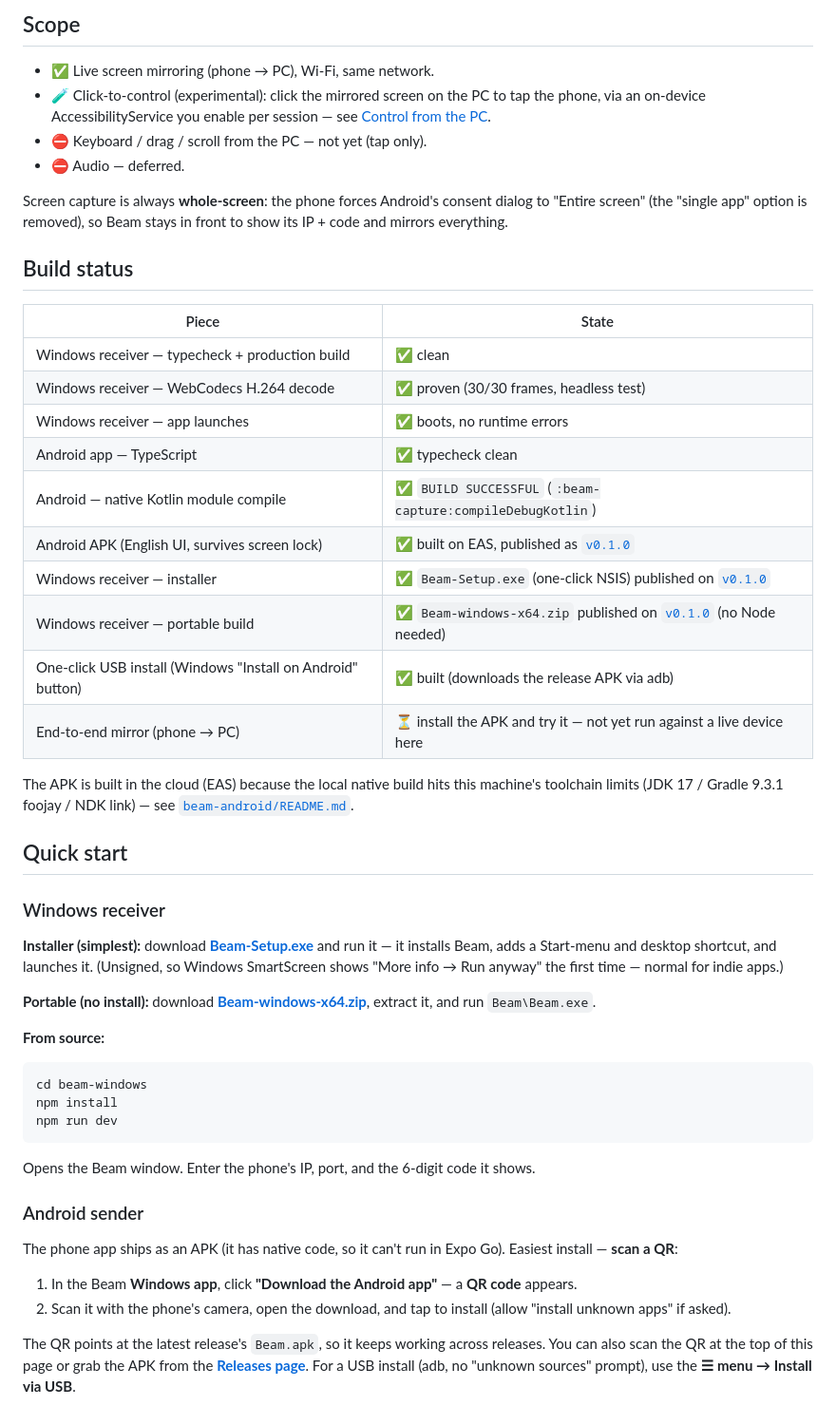
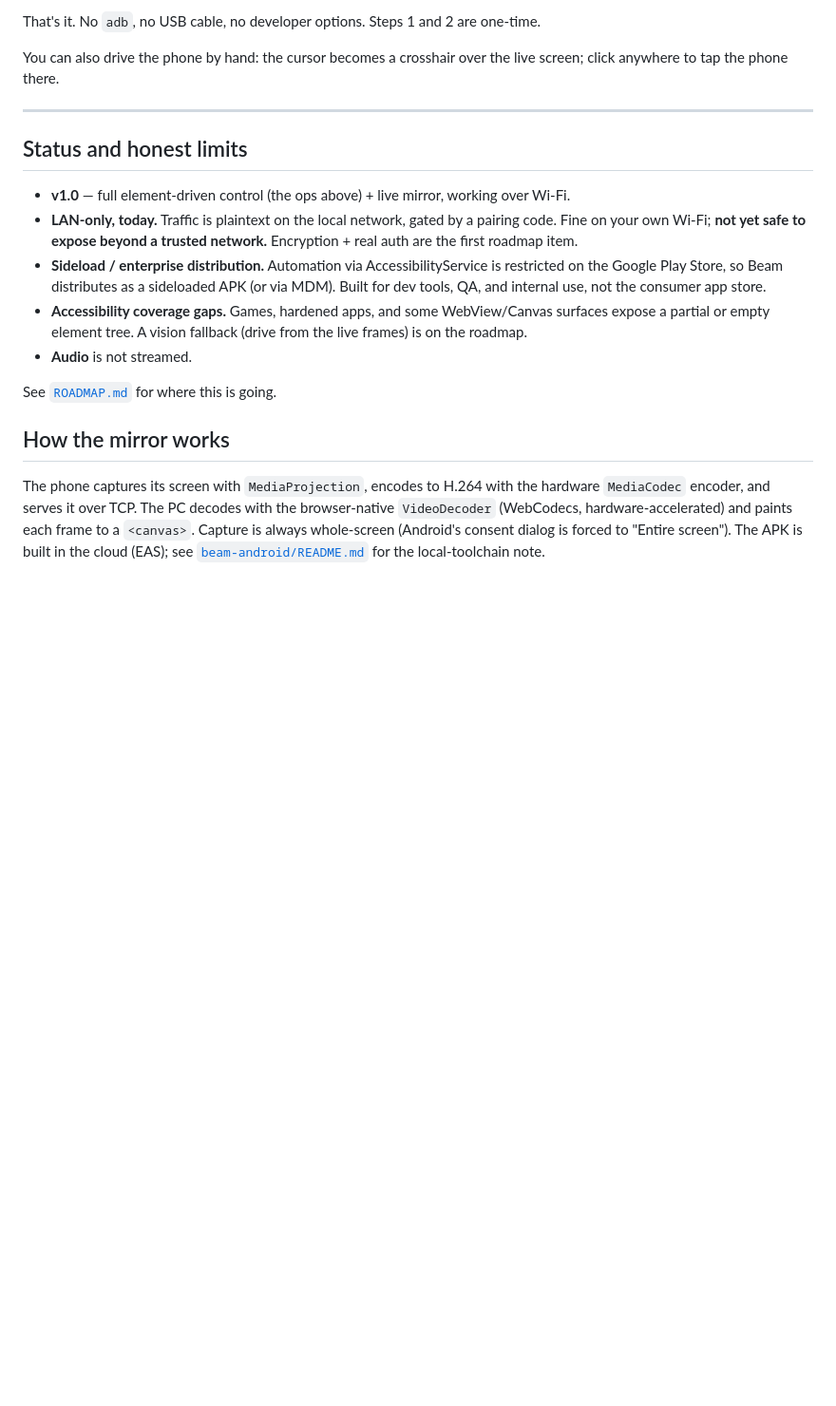
Before and after one commit to LioMatthys/Beam, a Markdown page: README.md, the part around one of its changes. Shown at 95% size. GitHub-like rendering; blank space fills up the shorter version.

````diff
--- a/README.md
+++ b/README.md
@@ -38,68 +95,31 @@ the Windows app's **☰ menu**.)
 
-## Scope
+That's it. No `adb`, no USB cable, no developer options. Steps 1 and 2 are one-time.
 
-- ✅ Live screen mirroring (phone → PC), Wi-Fi, same network.
-- 🧪 Click-to-control (experimental): click the mirrored screen on the PC to tap the
-  phone, via an on-device AccessibilityService you enable per session — see
-  [Control from the PC](#control-from-the-pc).
-- ⛔ Keyboard / drag / scroll from the PC — not yet (tap only).
-- ⛔ Audio — deferred.
+You can also drive the phone by hand: the cursor becomes a crosshair over the live screen; click
+anywhere to tap the phone there.
 
-Screen capture is always **whole-screen**: the phone forces Android's consent dialog to
-"Entire screen" (the "single app" option is removed), so Beam stays in front to show its
-IP + code and mirrors everything.
+---
 
-## Build status
+## Status and honest limits
 
-| Piece | State |
-|---|---|
-| Windows receiver — typecheck + production build | ✅ clean |
-| Windows receiver — WebCodecs H.264 decode | ✅ proven (30/30 frames, headless test) |
-| Windows receiver — app launches | ✅ boots, no runtime errors |
-| Android app — TypeScript | ✅ typecheck clean |
-| Android — native Kotlin module compile | ✅ `BUILD SUCCESSFUL` (`:beam-capture:compileDebugKotlin`) |
-| Android APK (English UI, survives screen lock) | ✅ built on EAS, published as [`v0.1.0`](https://github.com/LioMatthys/Beam/releases/tag/v0.1.0) |
-| Windows receiver — installer | ✅ `Beam-Setup.exe` (one-click NSIS) published on [`v0.1.0`](https://github.com/LioMatthys/Beam/releases/tag/v0.1.0) |
-| Windows receiver — portable build | ✅ `Beam-windows-x64.zip` published on [`v0.1.0`](https://github.com/LioMatthys/Beam/releases/tag/v0.1.0) (no Node needed) |
-| One-click USB install (Windows "Install on Android" button) | ✅ built (downloads the release APK via adb) |
-| End-to-end mirror (phone → PC) | ⏳ install the APK and try it — not yet run against a live device here |
+- **v1.0** — full element-driven control (the ops above) + live mirror, working over Wi-Fi.
+- **LAN-only, today.** Traffic is plaintext on the local network, gated by a pairing code. Fine on
+  your own Wi-Fi; **not yet safe to expose beyond a trusted network.** Encryption + real auth are
+  the first roadmap item.
+- **Sideload / enterprise distribution.** Automation via AccessibilityService is restricted on the
+  Google Play Store, so Beam distributes as a sideloaded APK (or via MDM). Built for dev tools, QA,
+  and internal use, not the consumer app store.
+- **Accessibility coverage gaps.** Games, hardened apps, and some WebView/Canvas surfaces expose a
+  partial or empty element tree. A vision fallback (drive from the live frames) is on the roadmap.
+- **Audio** is not streamed.
 
-The APK is built in the cloud (EAS) because the local native build hits this machine's
-toolchain limits (JDK 17 / Gradle 9.3.1 foojay / NDK link) — see
-[`beam-android/README.md`](./beam-android/README.md#-toolchain-note-this-machine).
+See [`ROADMAP.md`](./ROADMAP.md) for where this is going.
 
-## Quick start
+## How the mirror works
 
-### Windows receiver
+The phone captures its screen with `MediaProjection`, encodes to H.264 with the hardware
+`MediaCodec` encoder, and serves it over TCP. The PC decodes with the browser-native `VideoDecoder`
+(WebCodecs, hardware-accelerated) and paints each frame to a `<canvas>`. Capture is always
+whole-screen (Android's consent dialog is forced to "Entire screen"). The APK is built in the cloud
+(EAS); see [`beam-android/README.md`](./beam-android/README.md) for the local-toolchain note.
 
-**Installer (simplest):** download
-**[Beam-Setup.exe](https://github.com/LioMatthys/Beam/releases/latest/download/Beam-Setup.exe)**
-and run it — it installs Beam, adds a Start-menu and desktop shortcut, and launches it.
-(Unsigned, so Windows SmartScreen shows "More info → Run anyway" the first time — normal for
-indie apps.)
-
-**Portable (no install):** download **[Beam-windows-x64.zip](https://github.com/LioMatthys/Beam/releases/latest/download/Beam-windows-x64.zip)**,
-extract it, and run `Beam\Beam.exe`.
-
-**From source:**
-```powershell
-cd beam-windows
-npm install
-npm run dev
-```
-Opens the Beam window. Enter the phone's IP, port, and the 6-digit code it shows.
-
-### Android sender
-
-The phone app ships as an APK (it has native code, so it can't run in Expo Go).
-Easiest install — **scan a QR**:
-
-1. In the Beam **Windows app**, click **"Download the Android app"** — a **QR code** appears.
-2. Scan it with the phone's camera, open the download, and tap to install (allow "install
-   unknown apps" if asked).
-
-The QR points at the latest release's `Beam.apk`, so it keeps working across releases. You
-can also scan the QR at the top of this page or grab the APK from the
-[**Releases page**](https://github.com/LioMatthys/Beam/releases/latest). For a USB install
-(adb, no "unknown sources" prompt), use the **☰ menu → Install via USB**.
-
````
Also changed, not shown: other parts of README.md (+79 -47 lines), ROADMAP.md (added, +73 -0 lines).
